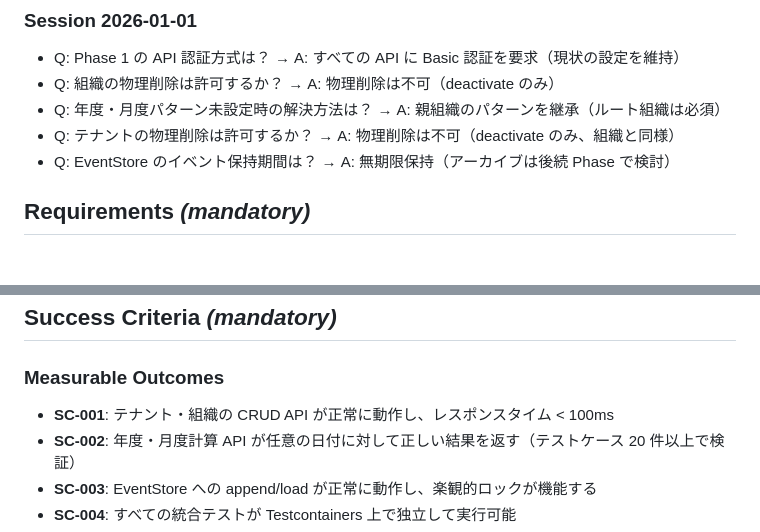
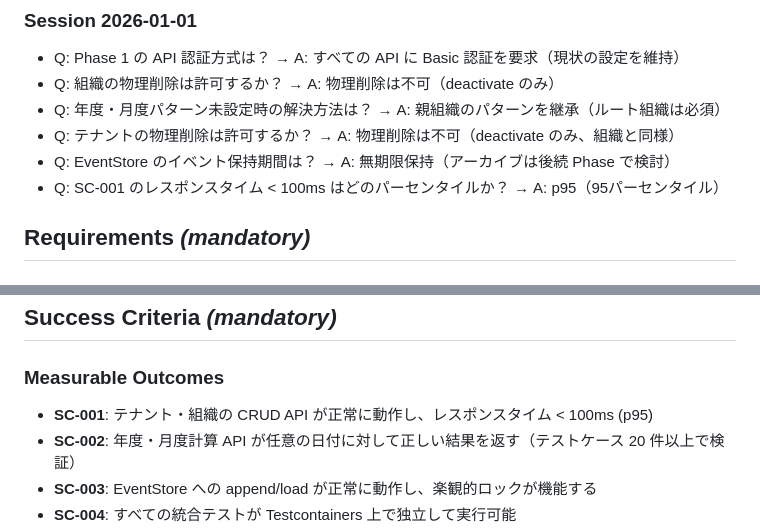
Before and after one commit to totodo713/miometory, a Markdown page: specs/001-foundation/spec.md, 2 parts joined by grey strips. Drawn GitHub-style.

Commit message:
docs(001-foundation): Add p95 clarification to response time target
Clarify SC-001 performance requirement to specify 95th percentile
for the <100ms API response time target.

```diff
--- a/specs/001-foundation/spec.md
+++ b/specs/001-foundation/spec.md
@@ -102,6 +102,7 @@
 - Q: 年度・月度パターン未設定時の解決方法は？ → A: 親組織のパターンを継承（ルート組織は必須）
 - Q: テナントの物理削除は許可するか？ → A: 物理削除は不可（deactivate のみ、組織と同様）
 - Q: EventStore のイベント保持期間は？ → A: 無期限保持（アーカイブは後続 Phase で検討）
+- Q: SC-001 のレスポンスタイム < 100ms はどのパーセンタイルか？ → A: p95（95パーセンタイル）
 
 ## Requirements *(mandatory)*
 
@@ -163,7 +164,7 @@
 
 ### Measurable Outcomes
 
-- **SC-001**: テナント・組織の CRUD API が正常に動作し、レスポンスタイム < 100ms
+- **SC-001**: テナント・組織の CRUD API が正常に動作し、レスポンスタイム < 100ms (p95)
 - **SC-002**: 年度・月度計算 API が任意の日付に対して正しい結果を返す（テストケース 20 件以上で検証）
 - **SC-003**: EventStore への append/load が正常に動作し、楽観的ロックが機能する
 - **SC-004**: すべての統合テストが Testcontainers 上で独立して実行可能
```
Also changed, not shown: specs/001-foundation/plan.md (+1 -1 lines).
